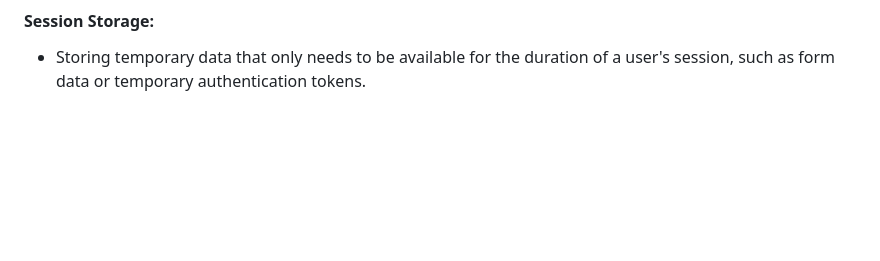
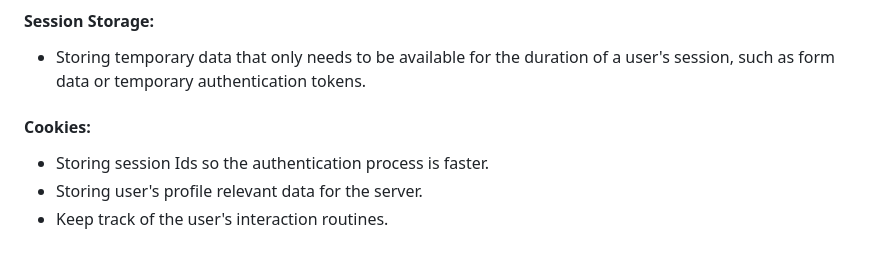
Before and after one commit to LeiderCalvo/DCA, a Markdown page: README.md, the part around the change printed below. GitHub-like rendering; blank space fills up the shorter version.

```diff
--- a/README.md
+++ b/README.md
@@ -59,3 +73,9 @@ const value = sessionStorage.getItem('key');
 #### Session Storage:
 
 - Storing temporary data that only needs to be available for the duration of a user's session, such as form data or temporary authentication tokens.
+
+#### Cookies:
+
+- Storing session Ids so the authentication process is faster.
+- Storing user's profile relevant data for the server.
+- Keep track of the user's interaction routines.
```
Also changed, not shown: other parts of README.md (+24 -10 lines), imgs/differences.png (added), 1 other file.
